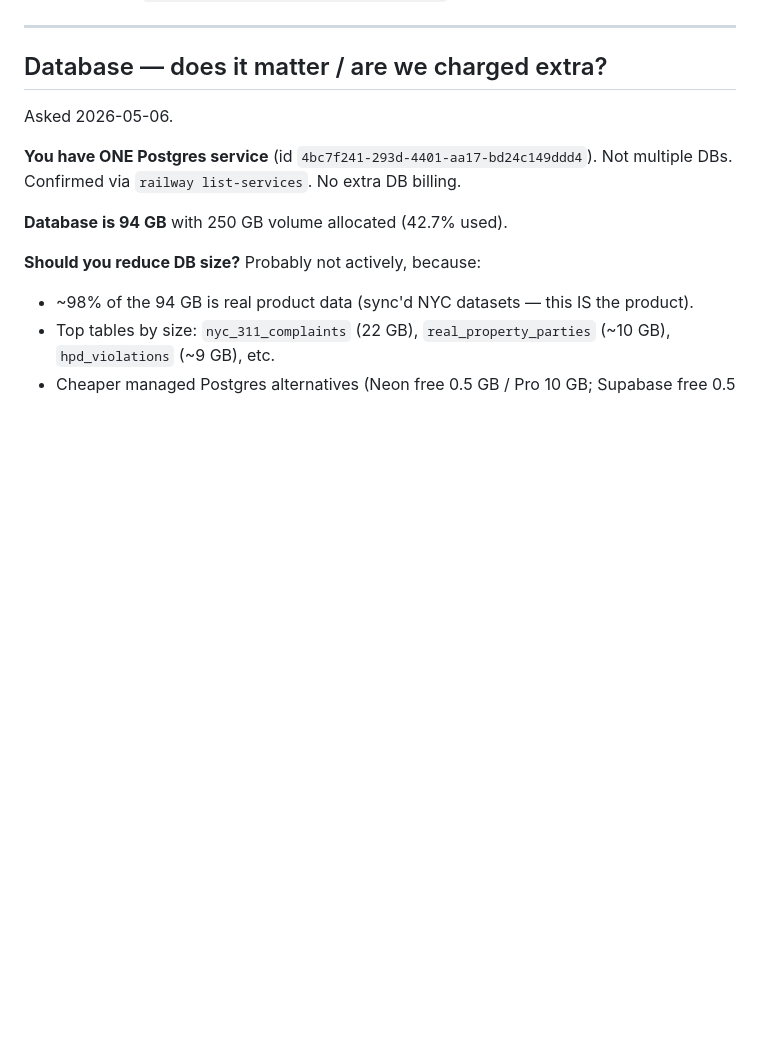
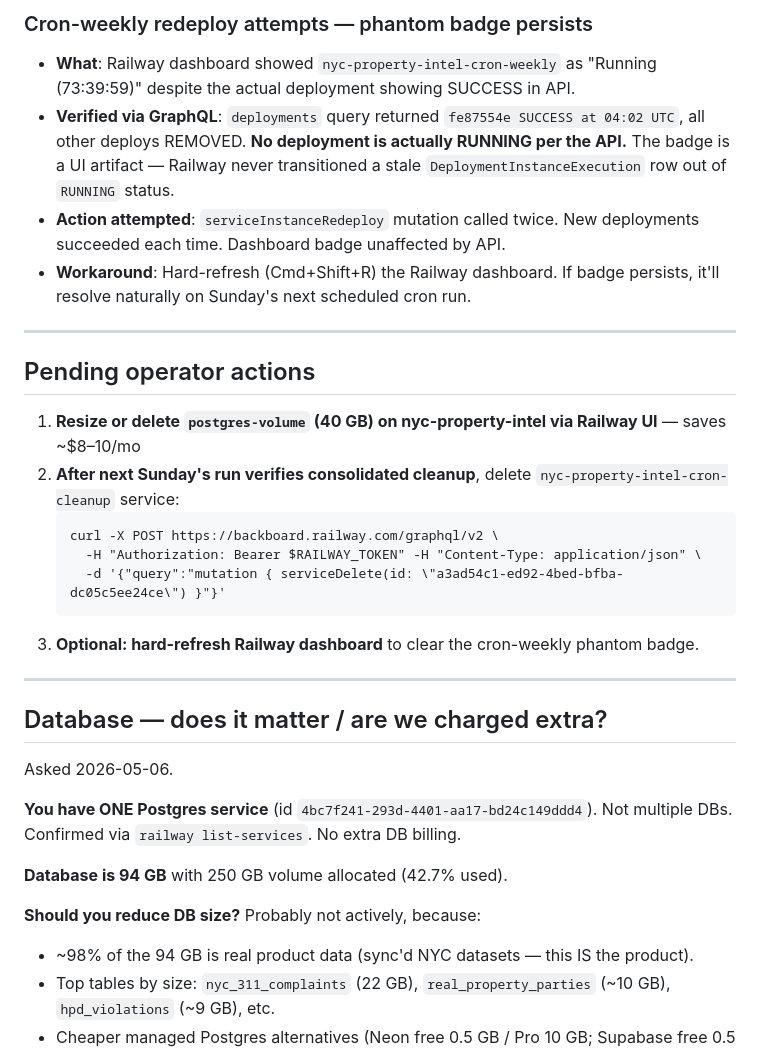
Before and after one commit to ccedacero/nyc-property-intel, a Markdown page: docs/operational-changes-log.md, the part around one of its changes. Rendered like a GitHub page; blank space fills up the shorter version.

````diff
--- a/docs/operational-changes-log.md
+++ b/docs/operational-changes-log.md
@@ -66,3 +94,22 @@ Reduced monthly Railway bill from ~$65–75/mo → estimated **~$25–35/mo** vi
+### Cron-weekly redeploy attempts — phantom badge persists
+
+- **What**: Railway dashboard showed `nyc-property-intel-cron-weekly` as "Running (73:39:59)" despite the actual deployment showing SUCCESS in API.
+- **Verified via GraphQL**: `deployments` query returned `fe87554e SUCCESS at 04:02 UTC`, all other deploys REMOVED. **No deployment is actually RUNNING per the API.** The badge is a UI artifact — Railway never transitioned a stale `DeploymentInstanceExecution` row out of `RUNNING` status.
+- **Action attempted**: `serviceInstanceRedeploy` mutation called twice. New deployments succeeded each time. Dashboard badge unaffected by API.
+- **Workaround**: Hard-refresh (Cmd+Shift+R) the Railway dashboard. If badge persists, it'll resolve naturally on Sunday's next scheduled cron run.
+
+---
+
+## Pending operator actions
+
+1. **Resize or delete `postgres-volume` (40 GB) on nyc-property-intel via Railway UI** — saves ~$8–10/mo
+2. **After next Sunday's run verifies consolidated cleanup**, delete `nyc-property-intel-cron-cleanup` service:
+   ```
+   curl -X POST https://backboard.railway.com/graphql/v2 \
+     -H "Authorization: Bearer $RAILWAY_TOKEN" -H "Content-Type: application/json" \
+     -d '{"query":"mutation { serviceDelete(id: \"a3ad54c1-ed92-4bed-bfba-dc05c5ee24ce\") }"}'
+   ```
+3. **Optional: hard-refresh Railway dashboard** to clear the cron-weekly phantom badge.
 
 ---
 
````
Also changed, not shown: other parts of docs/operational-changes-log.md (+29 -1 lines).
